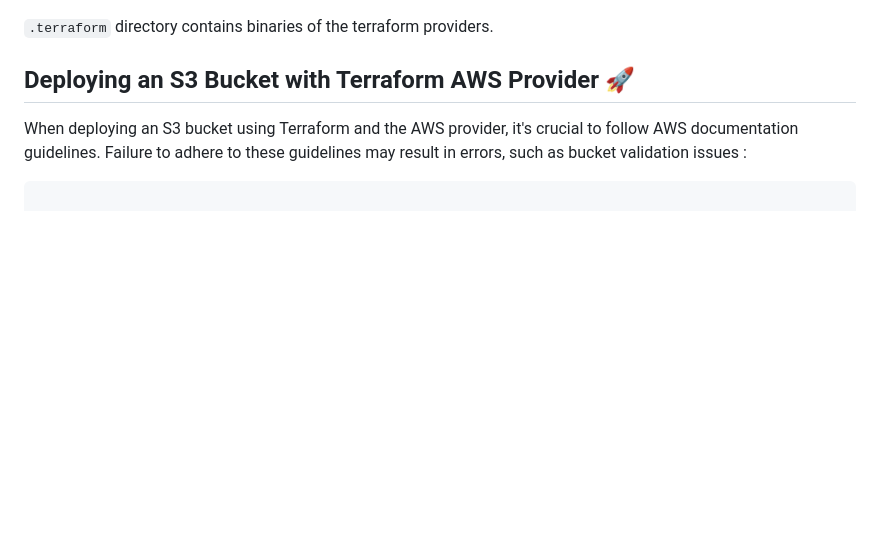
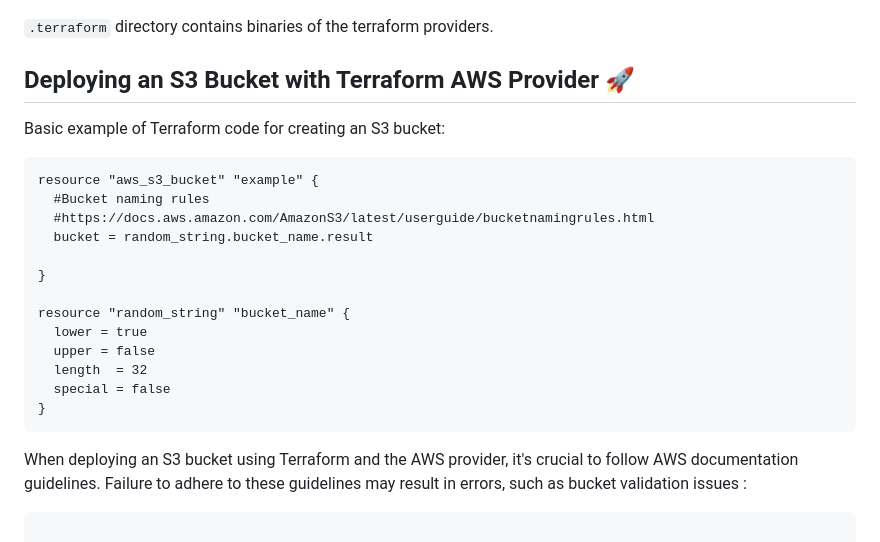
Before and after one commit to snehpalkaur/terraform-beginner-bootcamp-2023, a Markdown page: README.md, the part around the change. Drawn GitHub-style; blank space fills up the shorter version.

````diff
--- a/README.md
+++ b/README.md
@@ -193,6 +193,22 @@ This file **should not be committed** to VCS. It can contain sensitive informati
 
 ## Deploying an S3 Bucket with Terraform AWS Provider 🚀
 
+Basic example of Terraform code for creating an S3 bucket:
+```hcl
+resource "aws_s3_bucket" "example" {
+  #Bucket naming rules
+  #https://docs.aws.amazon.com/AmazonS3/latest/userguide/bucketnamingrules.html
+  bucket = random_string.bucket_name.result
+
+}
+
+resource "random_string" "bucket_name" {
+  lower = true
+  upper = false
+  length  = 32
+  special = false
+}
+```
 When deploying an S3 bucket using Terraform and the AWS provider, it's crucial to follow AWS documentation guidelines. Failure to adhere to these guidelines may result in errors, such as bucket validation issues :
 
 ```shell
````
